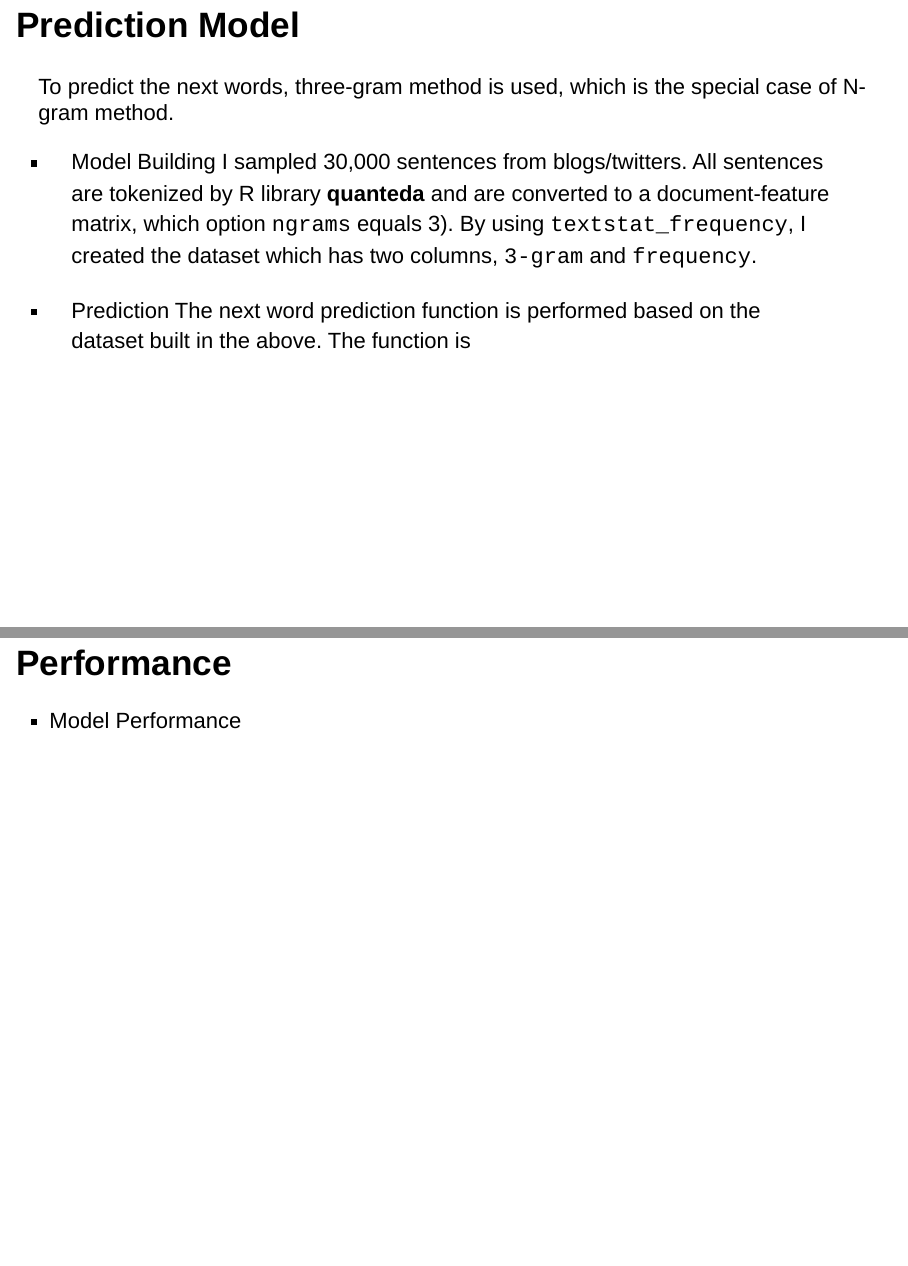
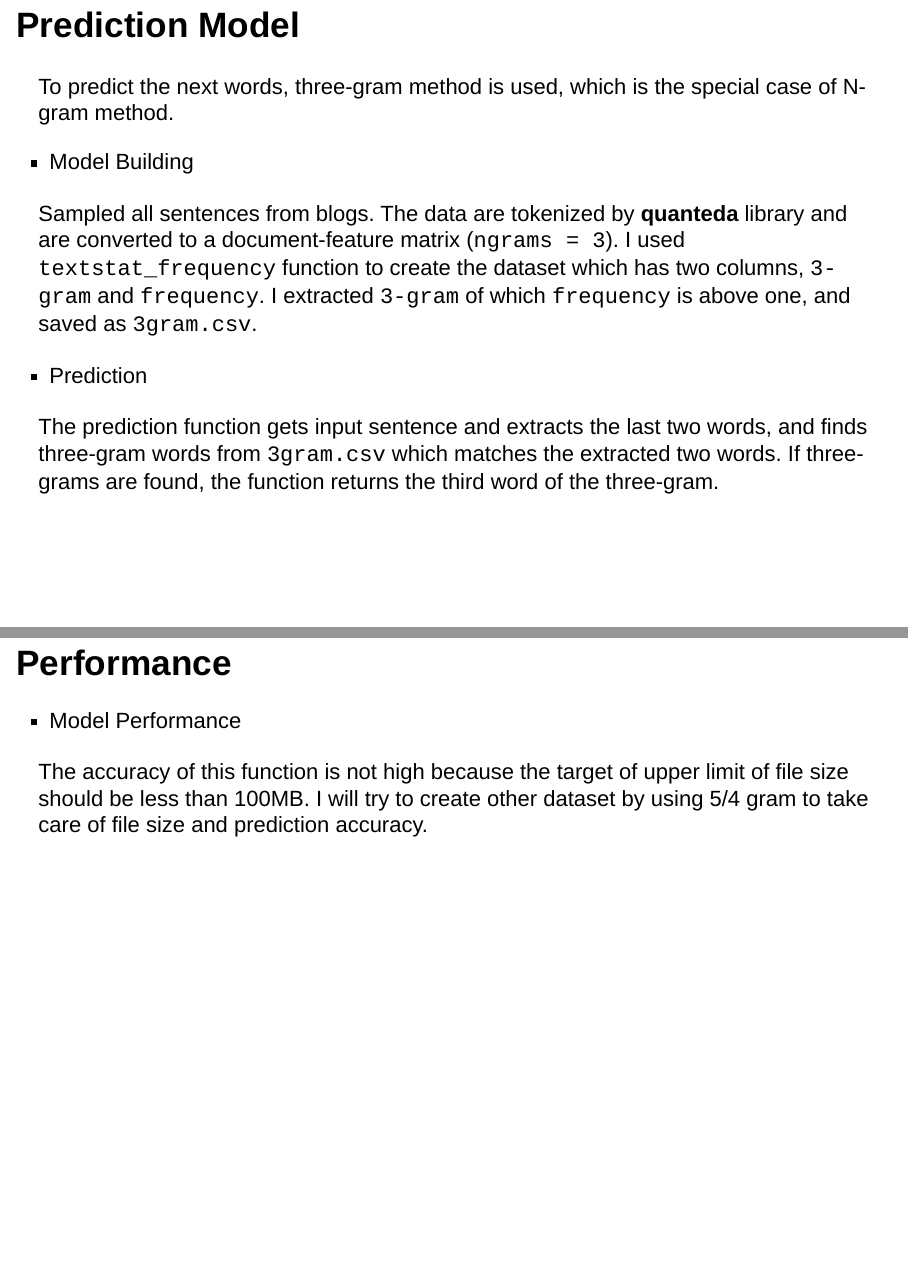
Before and after one commit to NorihitoN/nextWordPrediction, an R Markdown document (presentation/pitch.Rmd): pages 4 and 5 of 5, joined at a grey line. Rendered offline with R 4.5, knitr and Pandoc, with nearby package versions; drawn as Slidy slides in place of the format the file asks for.

Commit message:
update the pitch presentation

```diff
--- a/presentation/pitch.Rmd
+++ b/presentation/pitch.Rmd
@@ -36,14 +34,18 @@ The source code is:
 To predict the next words, three-gram method is used, which is the special case of N-gram method.
 
 - Model Building
-I sampled 30,000 sentences from blogs/twitters. All sentences are tokenized by R library **quanteda** and are converted to a document-feature matrix, which option `ngrams` equals 3).
-By using `textstat_frequency`, I created the dataset which has two columns, `3-gram` and `frequency`.
+
+Sampled all sentences from blogs. The data are tokenized by **quanteda** library and are converted to a document-feature matrix (`ngrams = 3`).
+I used `textstat_frequency` function to create the dataset which has two columns, `3-gram` and `frequency`. I extracted `3-gram` of which `frequency` is above one, and saved as `3gram.csv`.
 
 - Prediction
-The next word prediction function is performed based on the dataset built in the above.
-The function is
+
+The prediction function gets input sentence and extracts the last two words, and finds three-gram words from `3gram.csv` which matches the extracted two words. If three-grams are found, the function returns the third word of the three-gram.
 
 
 ## Performance
 
 - Model Performance
+
+The accuracy of this function is not high because the target of upper limit of file size should be less than 100MB.
+I will try to create other dataset by using 5/4 gram to take care of file size and prediction accuracy.
```
Also changed, not shown: app/ui.R (+3 -0 lines), README.md, presentation/pitch.html, presentation/pitch.Rmd (6 more changed lines), 1 other file.
